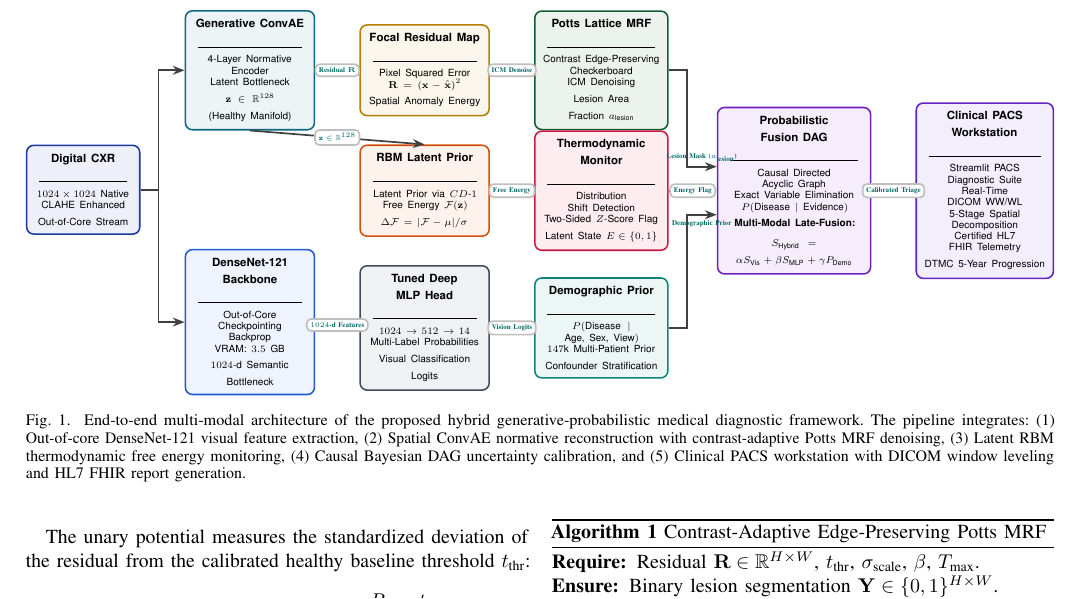
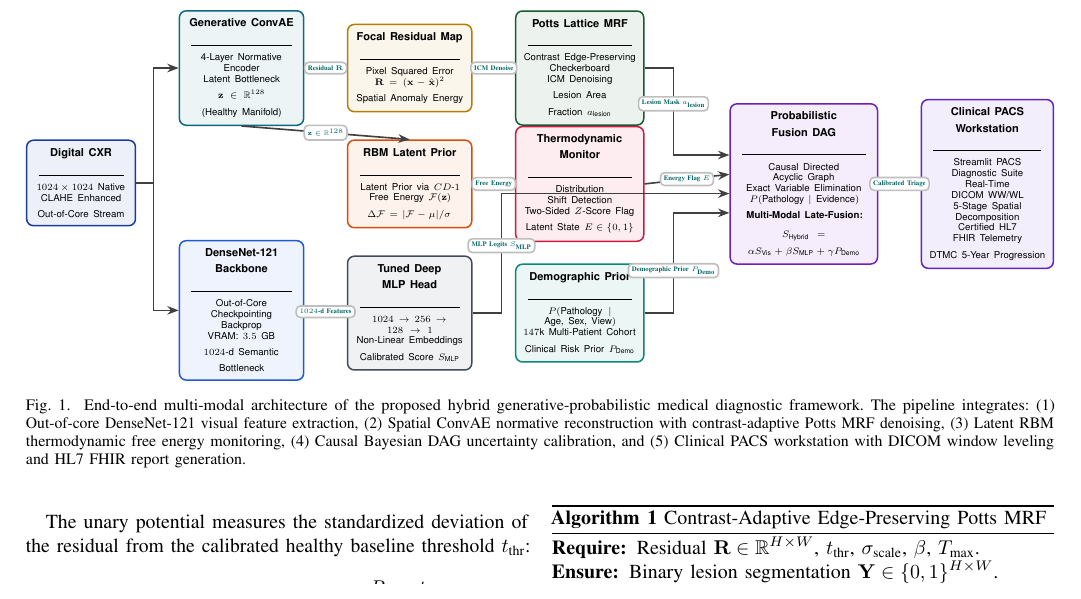
Before and after one commit to AnshulParate2004/Hybrid-Medical-dignostics, a LaTeX paper (research/research_paper.tex): part of page 3 of 8, cut so that both start at the same text. Compiled offline with pdfLaTeX; a missing font is replaced by an installed copy or a similar font; a LaTeX package or settings file that is missing is left out.

Commit message:
Fix Figure 1 architecture routing in research_paper.tex: route MLP and Demographics independently into Fusion DAG, fix text collision, and update MLP box

```diff
--- a/research/research_paper.tex
+++ b/research/research_paper.tex
@@ -184,9 +184,9 @@ The primary contributions of this paper are:
 \node[box=mlpgray, text width=2.8cm, below=0.7cm of rbm] (mlp) {
     \textbf{\footnotesize Tuned Deep MLP Head}\\[2pt]
     \rule{2.6cm}{0.5pt}\\[3pt]
-    \scriptsize $1024 \to 512 \to 14$\\
-    \scriptsize Multi-Label Probabilities\\
-    \scriptsize Visual Classification Logits
+    \scriptsize $1024 \to 256 \to 128 \to 1$\\
+    \scriptsize Non-Linear Embeddings\\
+    \scriptsize Calibrated Score $S_{\text{MLP}}$
 };
 
 % Column 4: PGM Engines & Demographic Confounder
@@ -209,18 +209,18 @@ The primary contributions of this paper are:
 \node[box=demoteal, text width=2.9cm, right=1.1cm of mlp] (demo) {
     \textbf{\footnotesize Demographic Prior}\\[2pt]
     \rule{2.7cm}{0.5pt}\\[3pt]
-    \scriptsize $P(\text{Disease} \mid \text{Age, Sex, View})$\\
-    \scriptsize $147\text{k}$ Multi-Patient Prior\\
-    \scriptsize Confounder Stratification
+    \scriptsize $P(\text{Pathology} \mid \text{Age, Sex, View})$\\
+    \scriptsize $147\text{k}$ Multi-Patient Cohort\\
+    \scriptsize Clinical Risk Prior $P_{\text{Demo}}$
 };
 
 % Column 5: Multi-Modal Late Fusion & Bayesian DAG
-\node[box=fusionpurple, text width=3.4cm, right=1.2cm of eflag] (fusion) {
+\node[box=fusionpurple, text width=3.4cm, right=2.2cm of eflag] (fusion) {
     \textbf{\footnotesize Probabilistic Fusion DAG}\\[2pt]
     \rule{3.2cm}{0.5pt}\\[3pt]
     \scriptsize Causal Directed Acyclic Graph\\
     \scriptsize Exact Variable Elimination\\
-    \scriptsize $P(\text{Disease} \mid \text{Evidence})$\\[4pt]
+    \scriptsize $P(\text{Pathology} \mid \text{Evidence})$\\[4pt]
     \textbf{\scriptsize Multi-Modal Late-Fusion:}\\[2pt]
     \scriptsize $S_{\text{Hybrid}} = \alpha S_{\text{Vis}} + \beta S_{\text{MLP}} + \gamma P_{\text{Demo}}$
 };
@@ -247,10 +247,11 @@ The primary contributions of this paper are:
 \draw[arr] (residual.east) -- (mrf.west) node[midway, tag] {ICM Denoise};
 \draw[arr] (rbm.east) -- (eflag.west) node[midway, tag] {Free Energy};
 
-\draw[arr] (mrf.east) -- ++(0.45,0) |- ([yshift=0.6cm]fusion.west) node[near end, above, font=\tiny\bfseries, text=teal!80!black] {Lesion Mask ($a_{\text{lesion}}$)};
-\draw[arr] (eflag.east) -- (fusion.west) node[midway, tag] {Energy Flag};
-\draw[arr] (mlp.east) -- (demo.west) node[midway, tag] {Vision Logits};
-\draw[arr] (demo.east) -- ++(0.45,0) |- ([yshift=-0.6cm]fusion.west) node[near end, below, font=\tiny\bfseries, text=teal!80!black] {Demographic Prior};
+% Clean non-overlapping routing into Fusion DAG
+\draw[arr] (mrf.east) -- ++(0.75,0) |- ([yshift=0.75cm]fusion.west) node[pos=0.25, above, tag] {Lesion Mask $a_{\text{lesion}}$};
+\draw[arr] (eflag.east) -- ([yshift=0.25cm]fusion.west) node[midway, tag] {Energy Flag $E$};
+\draw[arr] (mlp.east) -- ++(0.75,0) |- ([yshift=-0.25cm]fusion.west) node[pos=0.25, above, tag] {MLP Logits $S_{\text{MLP}}$};
+\draw[arr] (demo.east) -- ++(0.75,0) |- ([yshift=-0.75cm]fusion.west) node[pos=0.25, below, tag] {Demographic Prior $P_{\text{Demo}}$};
 
 \draw[arr] (fusion.east) -- (pacs.west) node[midway, tag] {Calibrated Triage};
 
```
Also changed, not shown: research/research_paper.pdf.
